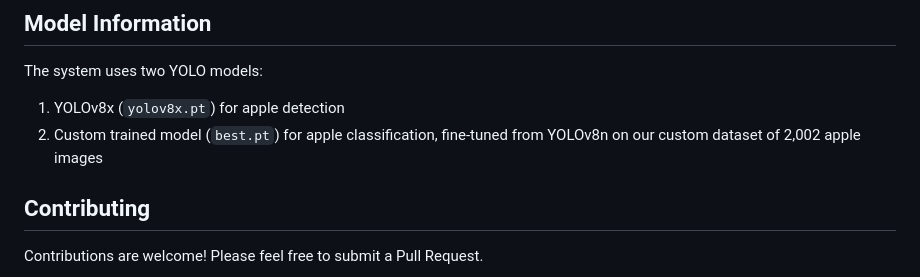
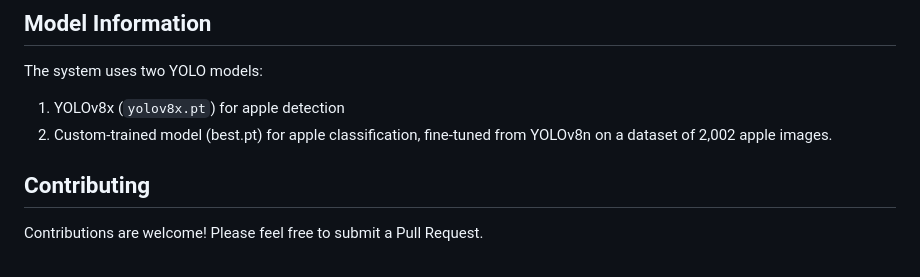
Before and after one commit to ffoztr07/detectDefect, a Markdown page: README.md, the part around the change. Rendered like a GitHub page.

```diff
--- a/README.md
+++ b/README.md
@@ -100,7 +100,7 @@ http://localhost:8000
 
 The system uses two YOLO models:
 1. YOLOv8x (`yolov8x.pt`) for apple detection
-2. Custom trained model (`best.pt`) for apple classification, fine-tuned from YOLOv8n on our custom dataset of 2,002 apple images
+2. Custom-trained model (best.pt) for apple classification, fine-tuned from YOLOv8n on a dataset of 2,002 apple images.
 
 ## Contributing
 
```
